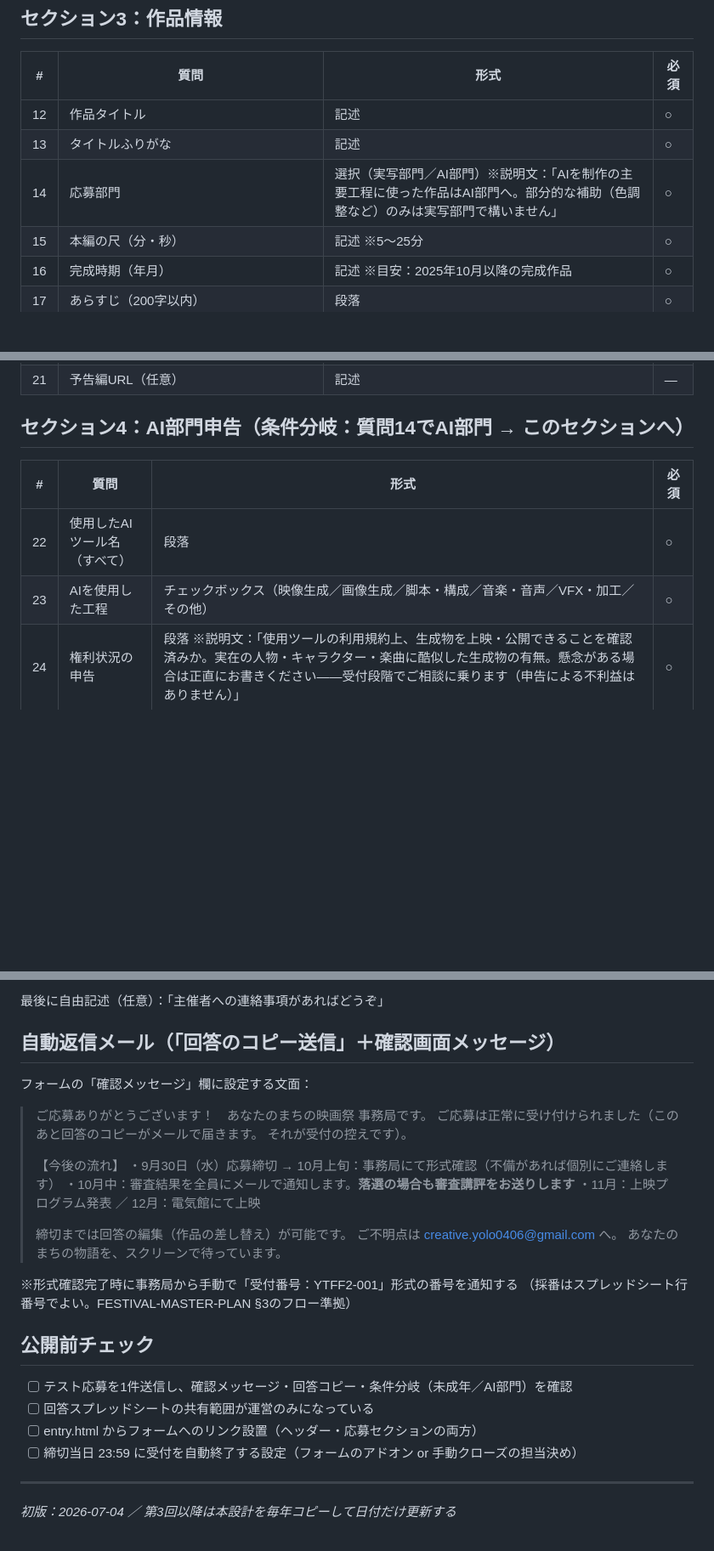
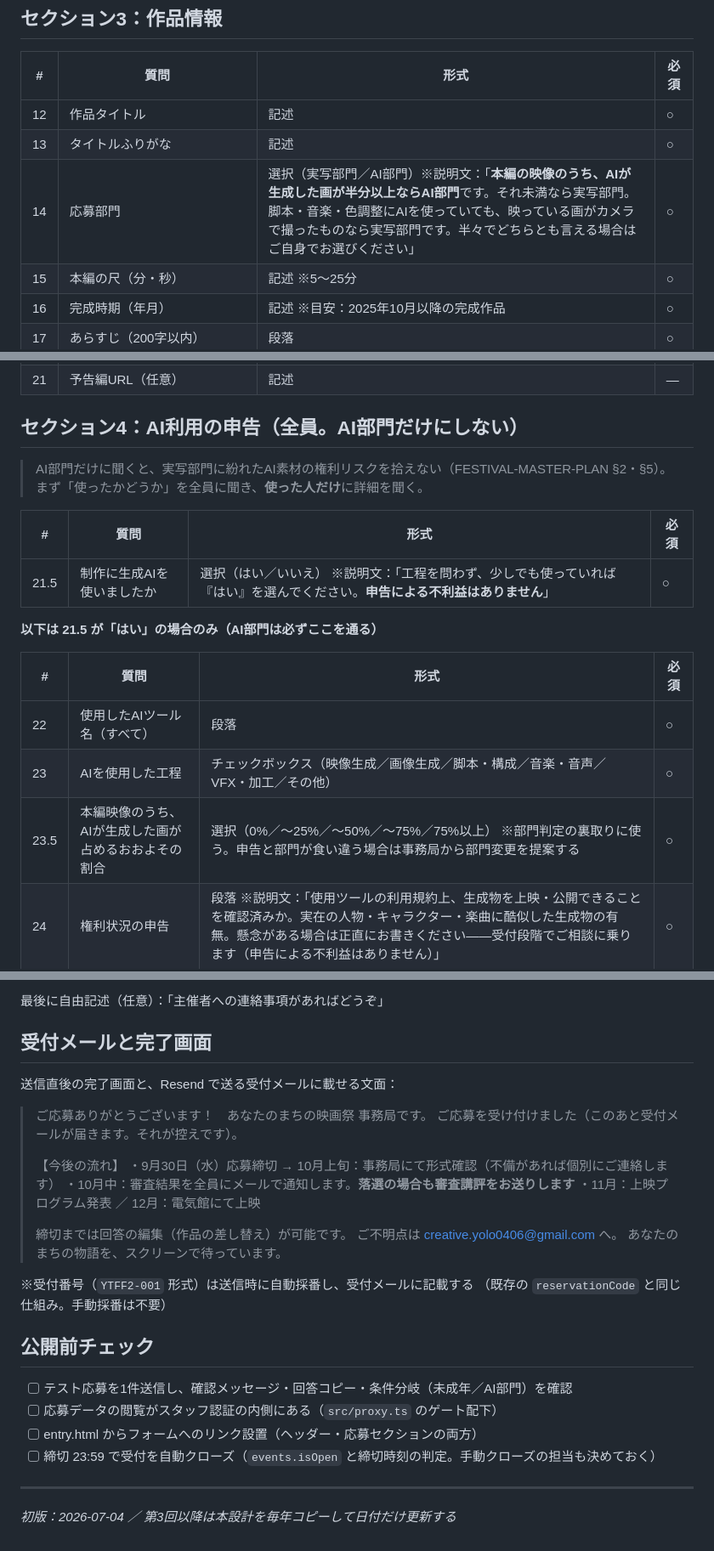
Before and after one commit to hasu-bot/yolo-film-festival, a Markdown page: docs/ENTRY-FORM-SPEC.md, 3 parts joined by grey strips. Shown at 85% size. Rendered like a GitHub page; blank space fills up the shorter version.

```diff
--- a/docs/ENTRY-FORM-SPEC.md
+++ b/docs/ENTRY-FORM-SPEC.md
@@ -48,7 +92,7 @@
 |---|---|---|---|
 | 12 | 作品タイトル | 記述 | ○ |
 | 13 | タイトルふりがな | 記述 | ○ |
-| 14 | 応募部門 | 選択（実写部門／AI部門）※説明文：「AIを制作の主要工程に使った作品はAI部門へ。部分的な補助（色調整など）のみは実写部門で構いません」 | ○ |
+| 14 | 応募部門 | 選択（実写部門／AI部門）※説明文：「**本編の映像のうち、AIが生成した画が半分以上ならAI部門**です。それ未満なら実写部門。脚本・音楽・色調整にAIを使っていても、映っている画がカメラで撮ったものなら実写部門です。半々でどちらとも言える場合はご自身でお選びください」 | ○ |
 | 15 | 本編の尺（分・秒） | 記述 ※5〜25分 | ○ |
 | 16 | 完成時期（年月） | 記述 ※目安：2025年10月以降の完成作品 | ○ |
 | 17 | あらすじ（200字以内） | 段落 | ○ |
@@ -57,12 +101,22 @@
 | 20 | スチール写真2枚以上のURL（Googleドライブ等の共有フォルダ。パンフ・サイト掲載用） | 記述 | ○ |
 | 21 | 予告編URL（任意） | 記述 | — |
 
-## セクション4：AI部門申告（条件分岐：質問14でAI部門 → このセクションへ）
+## セクション4：AI利用の申告（**全員**。AI部門だけにしない）
+
+> AI部門だけに聞くと、実写部門に紛れたAI素材の権利リスクを拾えない（FESTIVAL-MASTER-PLAN §2・§5）。
+> まず「使ったかどうか」を全員に聞き、**使った人だけ**に詳細を聞く。
+
+| # | 質問 | 形式 | 必須 |
+|---|---|---|---|
+| 21.5 | 制作に生成AIを使いましたか | 選択（はい／いいえ） ※説明文：「工程を問わず、少しでも使っていれば『はい』を選んでください。**申告による不利益はありません**」 | ○ |
+
+**以下は 21.5 が「はい」の場合のみ（AI部門は必ずここを通る）**
 
 | # | 質問 | 形式 | 必須 |
 |---|---|---|---|
 | 22 | 使用したAIツール名（すべて） | 段落 | ○ |
 | 23 | AIを使用した工程 | チェックボックス（映像生成／画像生成／脚本・構成／音楽・音声／VFX・加工／その他） | ○ |
+| 23.5 | 本編映像のうち、AIが生成した画が占めるおおよその割合 | 選択（0%／〜25%／〜50%／〜75%／75%以上） ※部門判定の裏取りに使う。申告と部門が食い違う場合は事務局から部門変更を提案する | ○ |
 | 24 | 権利状況の申告 | 段落 ※説明文：「使用ツールの利用規約上、生成物を上映・公開できることを確認済みか。実在の人物・キャラクター・楽曲に酷似した生成物の有無。懸念がある場合は正直にお書きください——受付段階でご相談に乗ります（申告による不利益はありません）」 | ○ |
 
 ## セクション5：権利の確認と同意（全員）
@@ -95,13 +149,12 @@
 
 最後に自由記述（任意）：「主催者への連絡事項があればどうぞ」
 
-## 自動返信メール（「回答のコピー送信」＋確認画面メッセージ）
+## 受付メールと完了画面
 
-フォームの「確認メッセージ」欄に設定する文面：
+送信直後の完了画面と、Resend で送る受付メールに載せる文面：
 
 > ご応募ありがとうございます！　あなたのまちの映画祭 事務局です。
-> ご応募は正常に受け付けられました（このあと回答のコピーがメールで届きます。
-> それが受付の控えです）。
+> ご応募を受け付けました（このあと受付メールが届きます。それが控えです）。
 >
 > 【今後の流れ】
 > ・9月30日（水）応募締切 → 10月上旬：事務局にて形式確認（不備があれば個別にご連絡します）
@@ -112,15 +165,15 @@
 > ご不明点は creative.yolo0406@gmail.com へ。
 > あなたのまちの物語を、スクリーンで待っています。
 
-※形式確認完了時に事務局から手動で「受付番号：YTFF2-001」形式の番号を通知する
-（採番はスプレッドシート行番号でよい。FESTIVAL-MASTER-PLAN §3のフロー準拠）
+※受付番号（`YTFF2-001` 形式）は送信時に自動採番し、受付メールに記載する
+（既存の `reservationCode` と同じ仕組み。手動採番は不要）
 
 ## 公開前チェック
 
 - [ ] テスト応募を1件送信し、確認メッセージ・回答コピー・条件分岐（未成年／AI部門）を確認
-- [ ] 回答スプレッドシートの共有範囲が運営のみになっている
+- [ ] 応募データの閲覧がスタッフ認証の内側にある（`src/proxy.ts` のゲート配下）
 - [ ] entry.html からフォームへのリンク設置（ヘッダー・応募セクションの両方）
-- [ ] 締切当日 23:59 に受付を自動終了する設定（フォームのアドオン or 手動クローズの担当決め）
+- [ ] 締切 23:59 で受付を自動クローズ（`events.isOpen` と締切時刻の判定。手動クローズの担当も決めておく）
 
 ---
 
```
Also changed, not shown: other parts of docs/ENTRY-FORM-SPEC.md (+50 -6 lines), docs/2026-2ND-EDITION-PLAN.md (added, +358 -0 lines), docs/FESTIVAL-MASTER-PLAN.md (+20 -5 lines).
